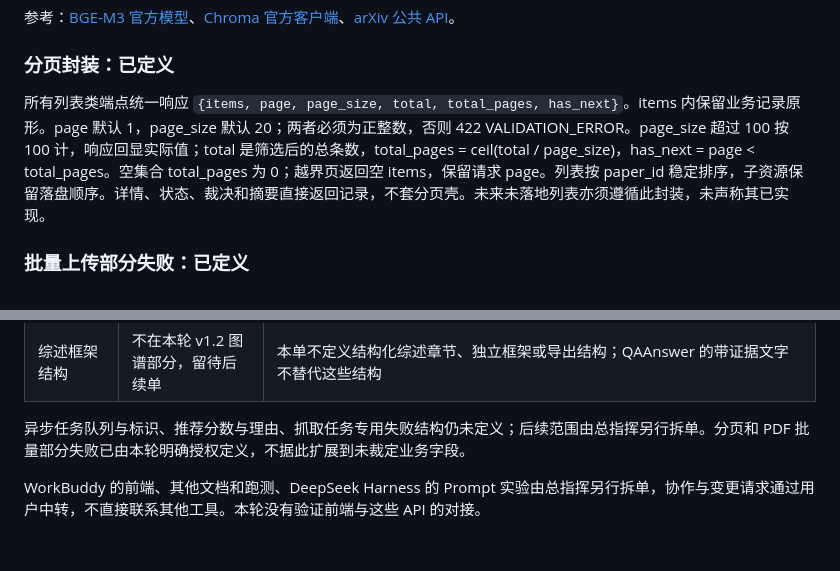
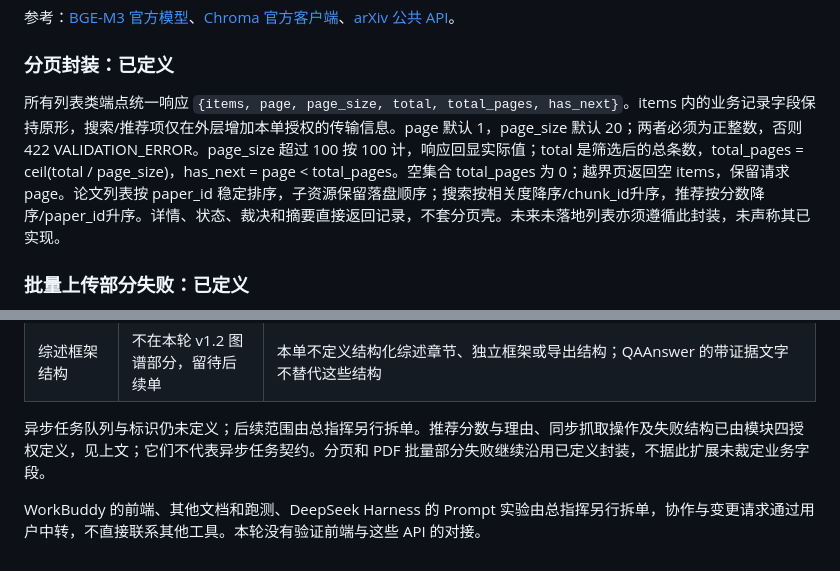
Before and after one commit to hoanhkhai1hk-wq/scholar-graph, a Markdown page: docs/api-draft-v1.md, 2 parts joined by grey strips. GitHub-like rendering.

Commit message:
清除抓取推荐遗留待裁定文字并明确列表排序差异

```diff
--- a/docs/api-draft-v1.md
+++ b/docs/api-draft-v1.md
@@ -147,7 +147,7 @@ score = 100 * (0.40*G + 0.35*P + 0.15*T + 0.10*C); missing terms contribute 0, w
 
 ### 分页封装：已定义
 
-所有列表类端点统一响应 `{items, page, page_size, total, total_pages, has_next}`。items 内保留业务记录原形。page 默认 1，page_size 默认 20；两者必须为正整数，否则 422 VALIDATION_ERROR。page_size 超过 100 按 100 计，响应回显实际值；total 是筛选后的总条数，total_pages = ceil(total / page_size)，has_next = page < total_pages。空集合 total_pages 为 0；越界页返回空 items，保留请求 page。列表按 paper_id 稳定排序，子资源保留落盘顺序。详情、状态、裁决和摘要直接返回记录，不套分页壳。未来未落地列表亦须遵循此封装，未声称其已实现。
+所有列表类端点统一响应 `{items, page, page_size, total, total_pages, has_next}`。items 内的业务记录字段保持原形，搜索/推荐项仅在外层增加本单授权的传输信息。page 默认 1，page_size 默认 20；两者必须为正整数，否则 422 VALIDATION_ERROR。page_size 超过 100 按 100 计，响应回显实际值；total 是筛选后的总条数，total_pages = ceil(total / page_size)，has_next = page < total_pages。空集合 total_pages 为 0；越界页返回空 items，保留请求 page。论文列表按 paper_id 稳定排序，子资源保留落盘顺序；搜索按相关度降序/chunk_id升序，推荐按分数降序/paper_id升序。详情、状态、裁决和摘要直接返回记录，不套分页壳。未来未落地列表亦须遵循此封装，未声称其已实现。
 
 ### 批量上传部分失败：已定义
 
@@ -176,6 +176,6 @@ score = 100 * (0.40*G + 0.35*P + 0.15*T + 0.10*C); missing terms contribute 0, w
 | 图谱结构 | v1.2 已定义，/graph 已落地 | GraphNode、GraphEdge；节点/边均对应落盘记录，未知锚点显式 unverified；形状见模块五，不返回图形库专用对象 |
 | 综述框架结构 | 不在本轮 v1.2 图谱部分，留待后续单 | 本单不定义结构化综述章节、独立框架或导出结构；QAAnswer 的带证据文字不替代这些结构 |
 
-异步任务队列与标识、推荐分数与理由、抓取任务专用失败结构仍未定义；后续范围由总指挥另行拆单。分页和 PDF 批量部分失败已由本轮明确授权定义，不据此扩展到未裁定业务字段。
+异步任务队列与标识仍未定义；后续范围由总指挥另行拆单。推荐分数与理由、同步抓取操作及失败结构已由模块四授权定义，见上文；它们不代表异步任务契约。分页和 PDF 批量部分失败继续沿用已定义封装，不据此扩展未裁定业务字段。
 
 WorkBuddy 的前端、其他文档和跑测、DeepSeek Harness 的 Prompt 实验由总指挥另行拆单，协作与变更请求通过用户中转，不直接联系其他工具。本轮没有验证前端与这些 API 的对接。
```
Also changed, not shown: backend/README.md (+1 -1 lines).
